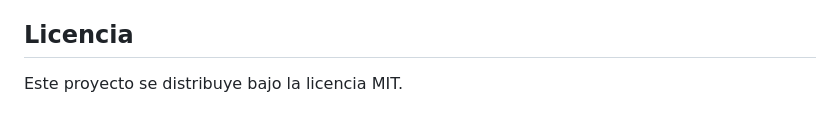
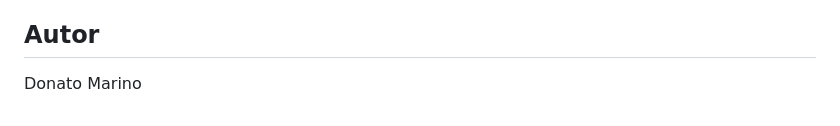
Before and after one commit to donatomarino/dmusic-back, a Markdown page: README.md, the part around the change. Rendered like a GitHub page.

Commit message:
fix: Readme

```diff
--- a/README.md
+++ b/README.md
@@ -238,6 +238,6 @@ php artisan test
 - Ampliar la cobertura de pruebas para auth, canciones y favoritos.
 - Separar flujo de reproducción y favoritos con servicios más mantenibles.
 
-## Licencia
+## Autor
 
-Este proyecto se distribuye bajo la licencia MIT.
+Donato Marino
```
